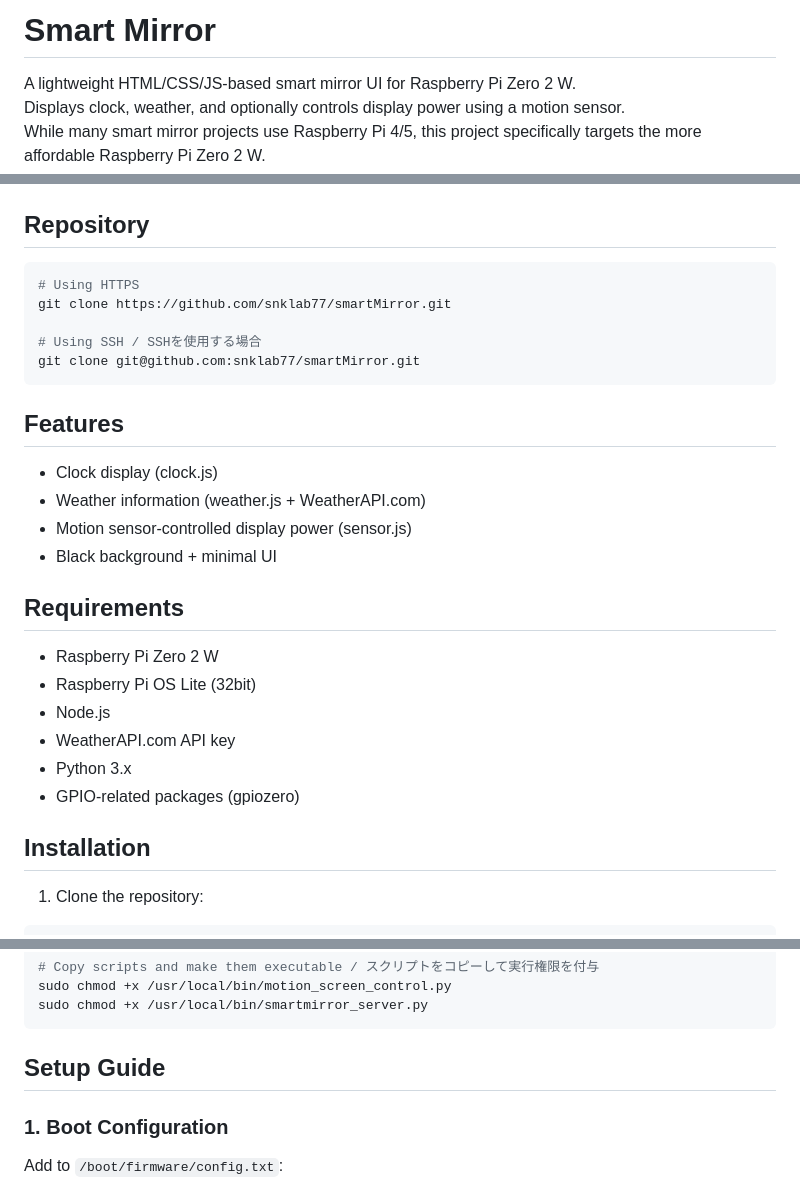
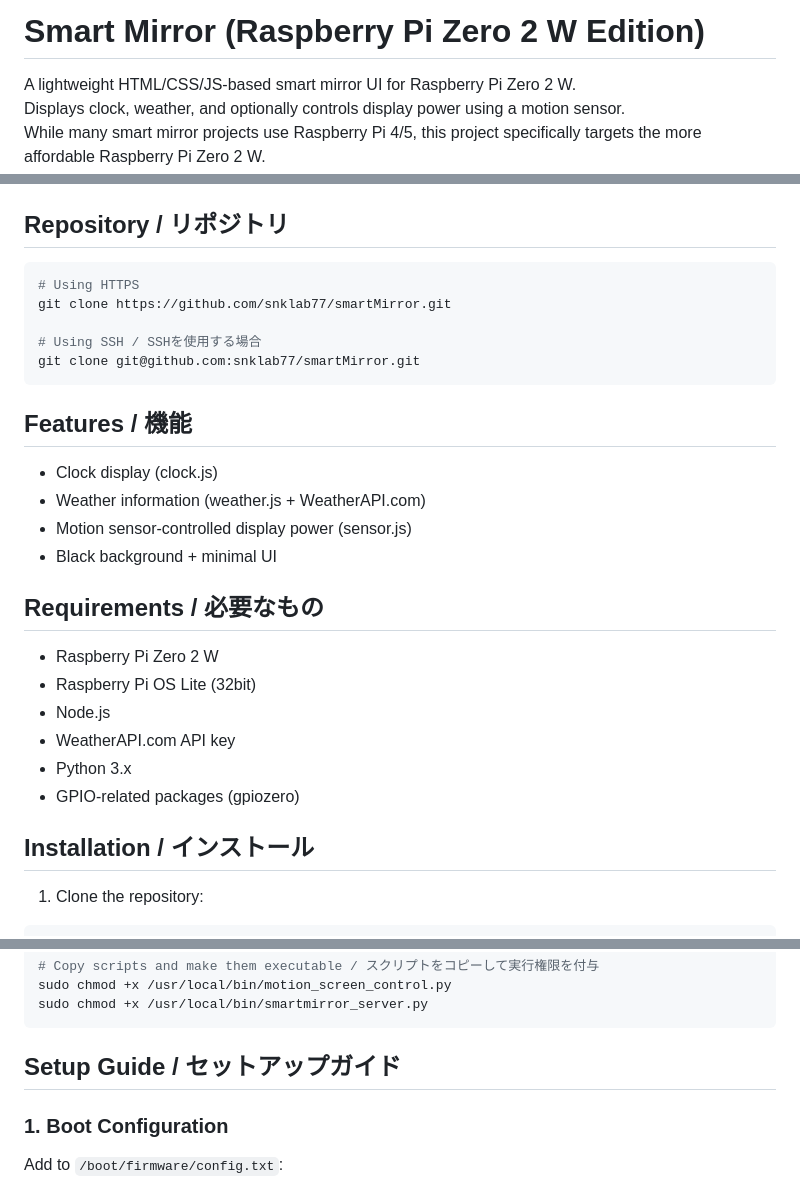
Before and after one commit to snklab77/smartMirror, a Markdown page: README.md, 3 parts joined by grey strips. Rendered like a GitHub page.

````diff
--- a/README.md
+++ b/README.md
@@ -1,4 +1,4 @@
-# Smart Mirror
+# Smart Mirror (Raspberry Pi Zero 2 W Edition)
 
 A lightweight HTML/CSS/JS-based smart mirror UI for Raspberry Pi Zero 2 W.
 Displays clock, weather, and optionally controls display power using a motion sensor.
@@ -25,6 +23,6 @@ pythonはhttpサーバーと人感センサーの制御に使用しています
 <img src="./docs/images/SmartMirror.png" width="400" alt="Smart Mirror Preview">
 
-## Repository
+## Repository / リポジトリ
 
 ```bash
 # Using HTTPS
@@ -34,14 +32,14 @@ git clone https://github.com/snklab77/smartMirror.git
 git clone git@github.com:snklab77/smartMirror.git
 ```
 
-## Features
+## Features / 機能
 
 - Clock display (clock.js)
 - Weather information (weather.js + WeatherAPI.com)
 - Motion sensor-controlled display power (sensor.js)
 - Black background + minimal UI
 
-## Requirements
+## Requirements / 必要なもの
 
 - Raspberry Pi Zero 2 W
 - Raspberry Pi OS Lite (32bit)
@@ -50,7 +48,7 @@ git clone git@github.com:snklab77/smartMirror.git
 - Python 3.x
 - GPIO-related packages (gpiozero)
 
-## Installation
+## Installation / インストール
 
 1. Clone the repository:
 ```bash
@@ -88,7 +86,7 @@ sudo chmod +x /usr/local/bin/motion_screen_control.py
 sudo chmod +x /usr/local/bin/smartmirror_server.py
 ```
 
-## Setup Guide
+## Setup Guide / セットアップガイド
 
 ### 1. Boot Configuration
 Add to `/boot/firmware/config.txt`:
````
Also changed, not shown: other parts of README.md (+3 -5 lines).
